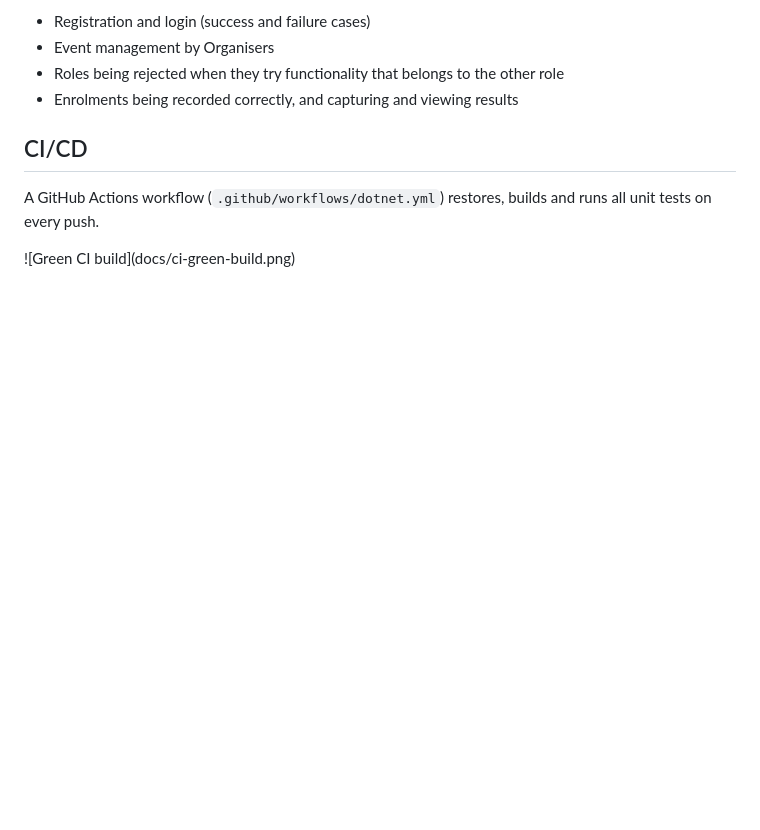
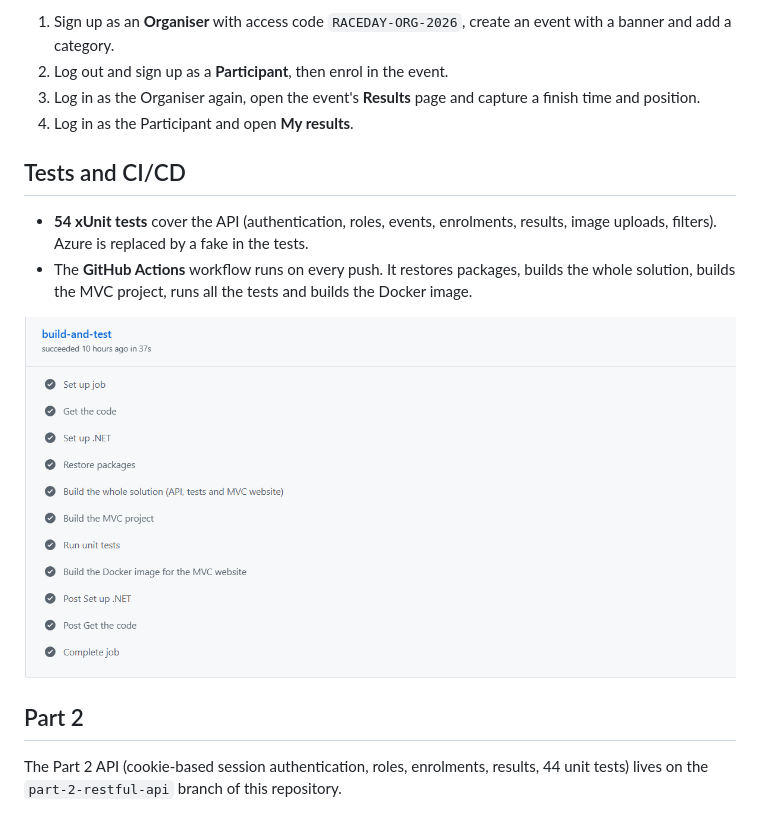
Before and after one commit to Kitsolitelu/RaceDayAPI_Pt2, a Markdown page: README.md, the part around one of its changes. Rendered like a GitHub page; pictures changed too: docs/ci-green-part3.png (added); blank space fills up the shorter version.

```diff
--- a/README.md
+++ b/README.md
@@ -131,11 +112,16 @@ The tests start the real API in memory with an in-memory database, so they check
 
-* Registration and login (success and failure cases)
-* Event management by Organisers
-* Roles being rejected when they try functionality that belongs to the other role
-* Enrolments being recorded correctly, and capturing and viewing results
+1. Sign up as an **Organiser** with access code `RACEDAY-ORG-2026`, create an event with a banner and add a category.
+2. Log out and sign up as a **Participant**, then enrol in the event.
+3. Log in as the Organiser again, open the event's **Results** page and capture a finish time and position.
+4. Log in as the Participant and open **My results**.
 
-## CI/CD
+## Tests and CI/CD
 
-A GitHub Actions workflow (`.github/workflows/dotnet.yml`) restores, builds and runs all unit tests on every push.
+- **54 xUnit tests** cover the API (authentication, roles, events, enrolments, results, image uploads, filters). Azure is replaced by a fake in the tests.
+- The **GitHub Actions** workflow runs on every push. It restores packages, builds the whole solution, builds the MVC project, runs all the tests and builds the Docker image.
 
-!\[Green CI build](docs/ci-green-build.png)
+![Green GitHub Actions run](docs/ci-green-part3.png)
+
+## Part 2
+
+The Part 2 API (cookie-based session authentication, roles, enrolments, results, 44 unit tests) lives on the `part-2-restful-api` branch of this repository.
```
Also changed, not shown: other parts of README.md (+79 -98 lines).
